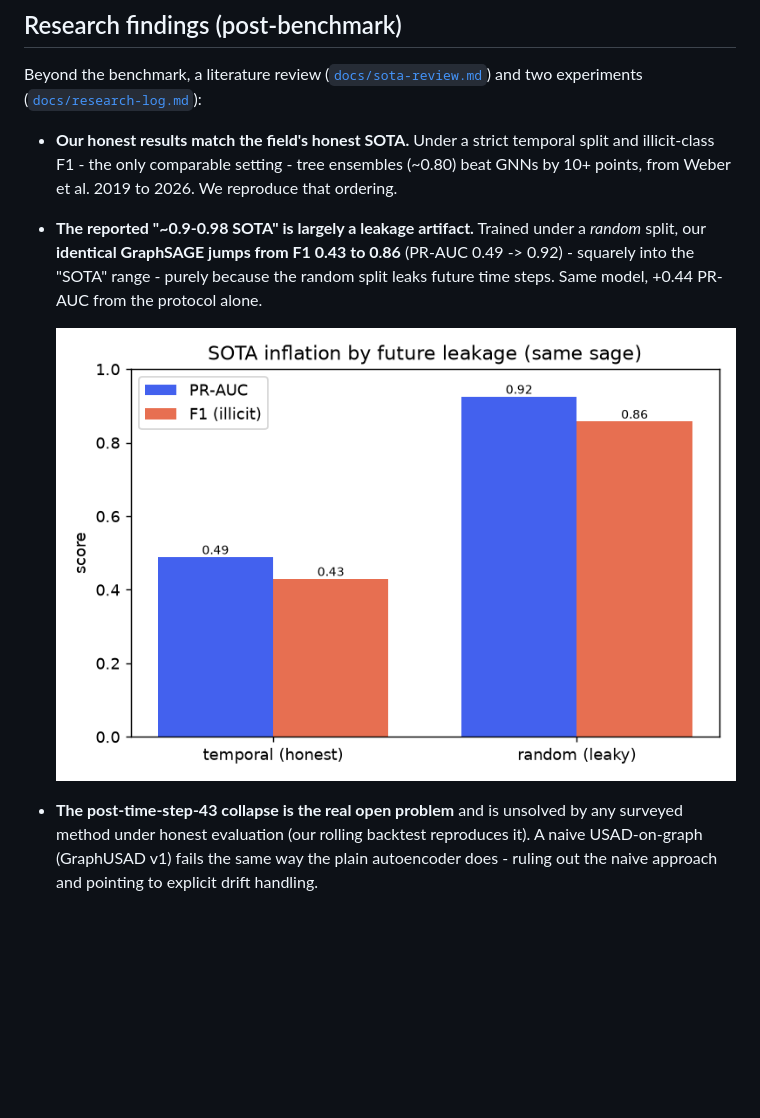
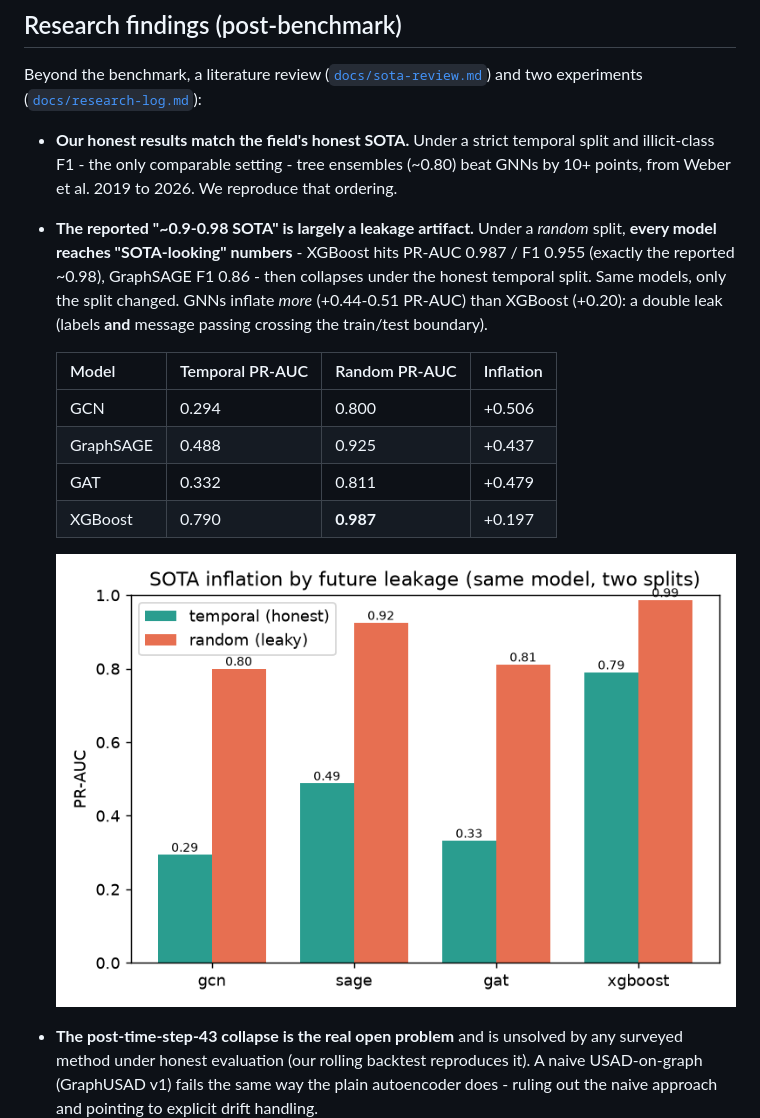
Before and after one commit to Julien-Au/gnn-fraud-onchain, a Markdown page: README.md, the part around the change. Rendered like a GitHub page; pictures changed too: docs/media/results/leakage_multi.png (added); blank space fills up the shorter version.

```diff
--- a/README.md
+++ b/README.md
@@ -226,12 +226,21 @@ and two experiments ([`docs/research-log.md`](docs/research-log.md)):
 - **Our honest results match the field's honest SOTA.** Under a strict temporal split
   and illicit-class F1 - the only comparable setting - tree ensembles (~0.80) beat
   GNNs by 10+ points, from Weber et al. 2019 to 2026. We reproduce that ordering.
-- **The reported "~0.9-0.98 SOTA" is largely a leakage artifact.** Trained under a
-  *random* split, our **identical GraphSAGE jumps from F1 0.43 to 0.86** (PR-AUC 0.49
-  -> 0.92) - squarely into the "SOTA" range - purely because the random split leaks
-  future time steps. Same model, +0.44 PR-AUC from the protocol alone.
+- **The reported "~0.9-0.98 SOTA" is largely a leakage artifact.** Under a *random*
+  split, **every model reaches "SOTA-looking" numbers** - XGBoost hits PR-AUC 0.987 /
+  F1 0.955 (exactly the reported ~0.98), GraphSAGE F1 0.86 - then collapses under the
+  honest temporal split. Same models, only the split changed. GNNs inflate *more*
+  (+0.44-0.51 PR-AUC) than XGBoost (+0.20): a double leak (labels **and** message
+  passing crossing the train/test boundary).
 
-  ![leakage](docs/media/results/leakage.png)
+  | Model | Temporal PR-AUC | Random PR-AUC | Inflation |
+  |---|---|---|---|
+  | GCN | 0.294 | 0.800 | +0.506 |
+  | GraphSAGE | 0.488 | 0.925 | +0.437 |
+  | GAT | 0.332 | 0.811 | +0.479 |
+  | XGBoost | 0.790 | **0.987** | +0.197 |
+
+  ![leakage](docs/media/results/leakage_multi.png)
 
 - **The post-time-step-43 collapse is the real open problem** and is unsolved by any
   surveyed method under honest evaluation (our rolling backtest reproduces it). A
```
Also changed, not shown: docs/research-log.md (+42 -0 lines), 8 other files.
